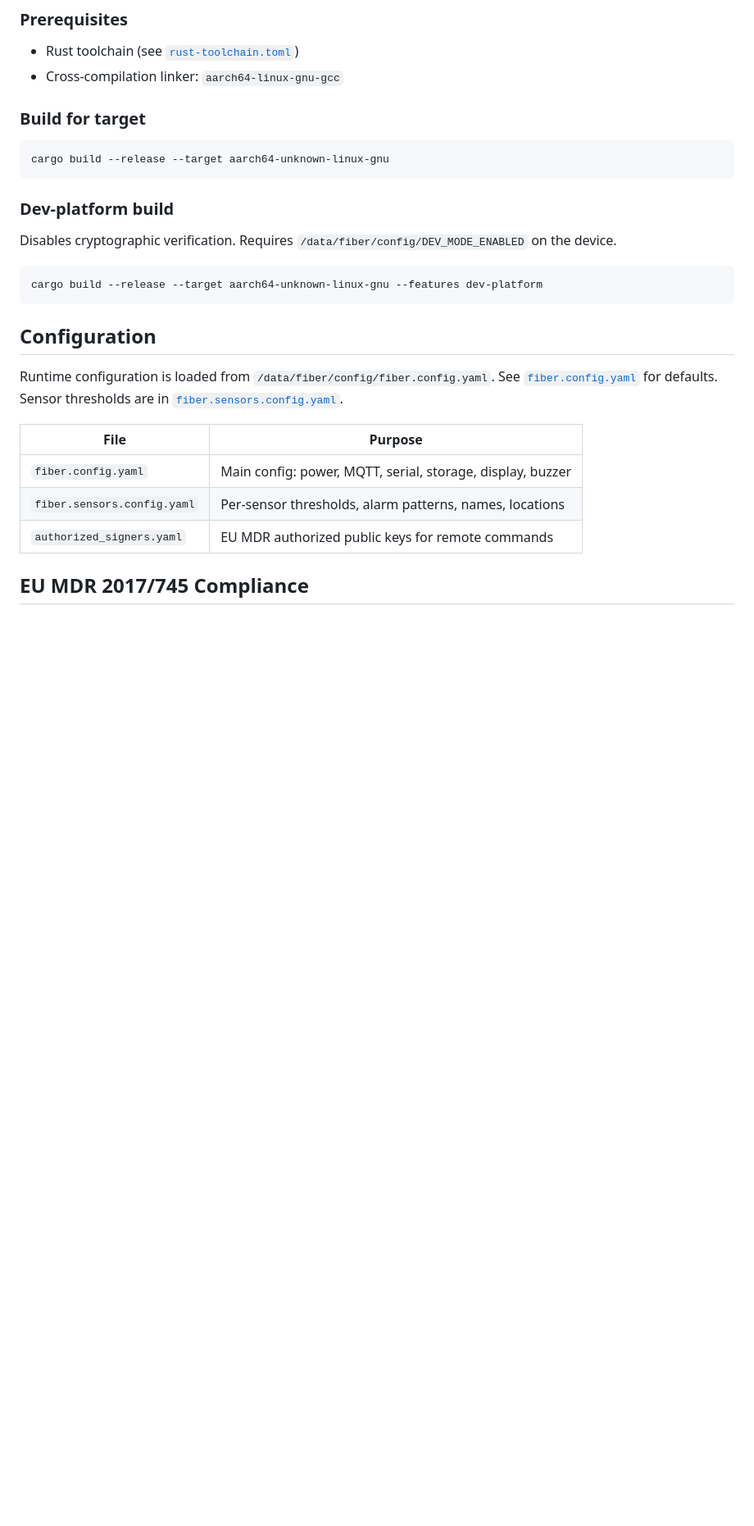
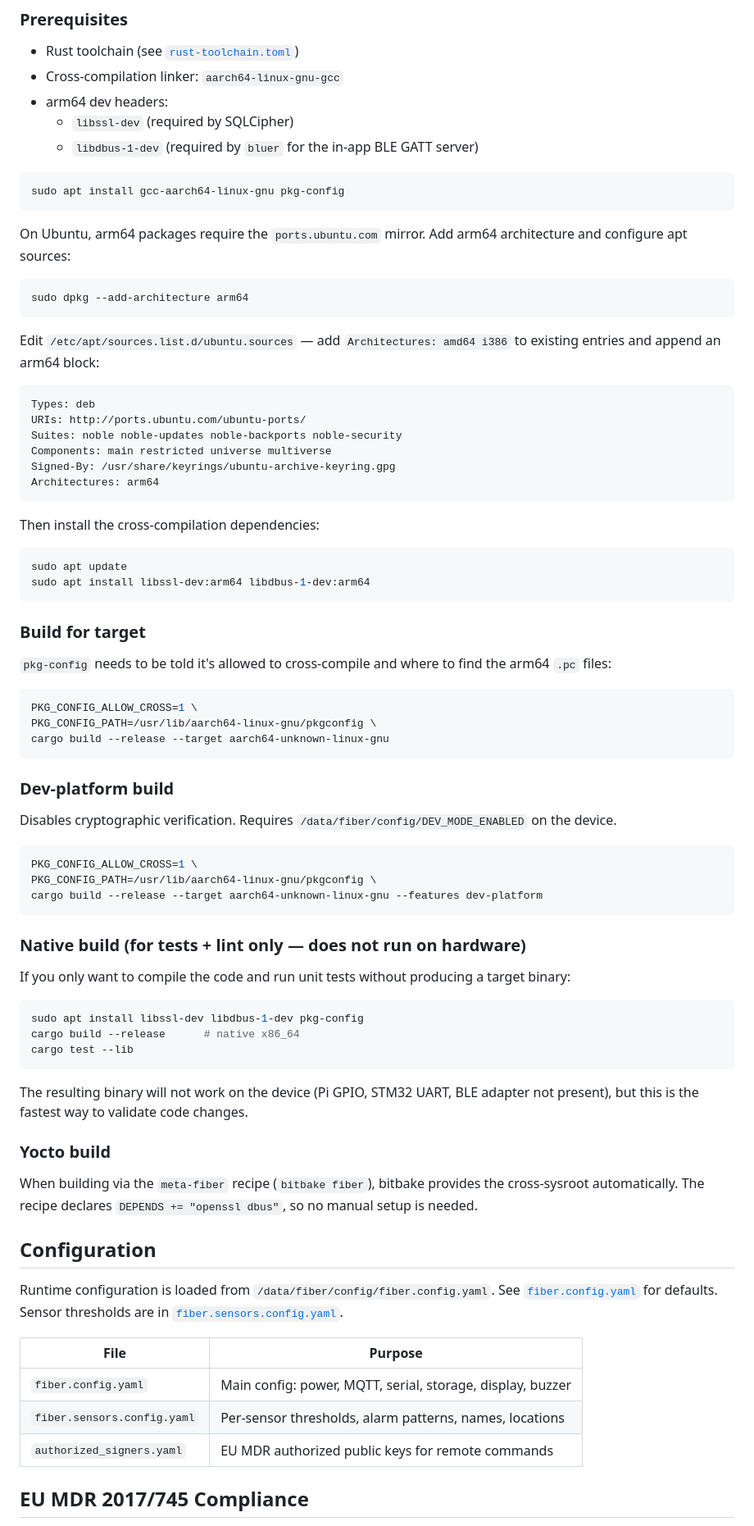
Before and after one commit to hardwario/fiber-agent, a Markdown page: README.md, the part around the change. Shown at 82% size. GitHub-like rendering; blank space fills up the shorter version.

Commit message:
docs(readme): document libdbus-1-dev:arm64 + PKG_CONFIG cross setup
Cross-compiling for aarch64 now requires libdbus-1-dev (bluer crate).
README captures the working invocation:
  PKG_CONFIG_ALLOW_CROSS=1 PKG_CONFIG_PATH=/usr/lib/aarch64-linux-gnu/pkgconfig
  cargo build --release --target aarch64-unknown-linux-gnu

Also adds a "Native build" section for fast x86_64 test runs and a
"Yocto build" section noting that bitbake handles deps automatically.

Co-Authored-By: Claude Opus 4.7 (1M context) <noreply@anthropic.com>

````diff
--- a/README.md
+++ b/README.md
@@ -119,10 +119,45 @@ All threads communicate via `Arc<Mutex<T>>` shared state and crossbeam channels.
 
 - Rust toolchain (see [`rust-toolchain.toml`](rust-toolchain.toml))
 - Cross-compilation linker: `aarch64-linux-gnu-gcc`
+- arm64 dev headers:
+  - `libssl-dev` (required by SQLCipher)
+  - `libdbus-1-dev` (required by `bluer` for the in-app BLE GATT server)
+
+```bash
+sudo apt install gcc-aarch64-linux-gnu pkg-config
+```
+
+On Ubuntu, arm64 packages require the `ports.ubuntu.com` mirror. Add arm64 architecture and configure apt sources:
+
+```bash
+sudo dpkg --add-architecture arm64
+```
+
+Edit `/etc/apt/sources.list.d/ubuntu.sources` — add `Architectures: amd64 i386` to existing entries and append an arm64 block:
+
+```
+Types: deb
+URIs: http://ports.ubuntu.com/ubuntu-ports/
+Suites: noble noble-updates noble-backports noble-security
+Components: main restricted universe multiverse
+Signed-By: /usr/share/keyrings/ubuntu-archive-keyring.gpg
+Architectures: arm64
+```
+
+Then install the cross-compilation dependencies:
+
+```bash
+sudo apt update
+sudo apt install libssl-dev:arm64 libdbus-1-dev:arm64
+```
 
 ### Build for target
 
+`pkg-config` needs to be told it's allowed to cross-compile and where to find the arm64 `.pc` files:
+
 ```bash
+PKG_CONFIG_ALLOW_CROSS=1 \
+PKG_CONFIG_PATH=/usr/lib/aarch64-linux-gnu/pkgconfig \
 cargo build --release --target aarch64-unknown-linux-gnu
 ```
 
@@ -131,8 +166,26 @@ cargo build --release --target aarch64-unknown-linux-gnu
 Disables cryptographic verification. Requires `/data/fiber/config/DEV_MODE_ENABLED` on the device.
 
 ```bash
+PKG_CONFIG_ALLOW_CROSS=1 \
+PKG_CONFIG_PATH=/usr/lib/aarch64-linux-gnu/pkgconfig \
 cargo build --release --target aarch64-unknown-linux-gnu --features dev-platform
 ```
+
+### Native build (for tests + lint only — does not run on hardware)
+
+If you only want to compile the code and run unit tests without producing a target binary:
+
+```bash
+sudo apt install libssl-dev libdbus-1-dev pkg-config
+cargo build --release      # native x86_64
+cargo test --lib
+```
+
+The resulting binary will not work on the device (Pi GPIO, STM32 UART, BLE adapter not present), but this is the fastest way to validate code changes.
+
+### Yocto build
+
+When building via the `meta-fiber` recipe (`bitbake fiber`), bitbake provides the cross-sysroot automatically. The recipe declares `DEPENDS += "openssl dbus"`, so no manual setup is needed.
 
 ## Configuration
 
````
